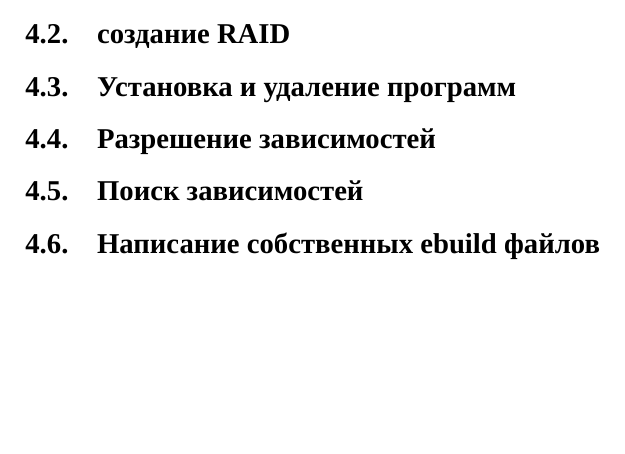
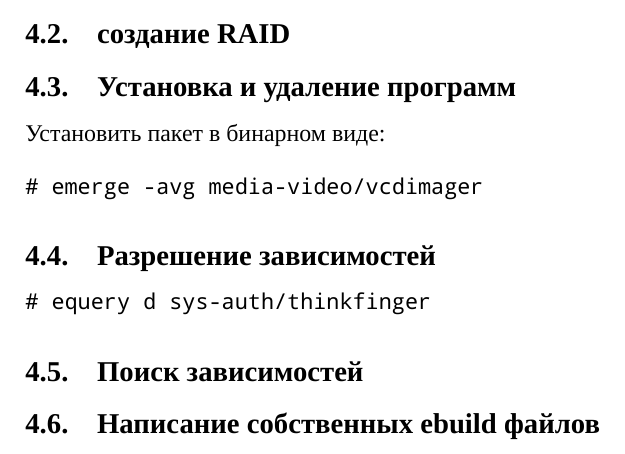
Before and after one commit to AoD314/handbook-gentoo, a LaTeX document (handbook.tex): part of page 12 of 17, cut so that both start at the same text, the shorter picture padded with empty space. Compiled offline with XeLaTeX; a missing font is replaced by an installed copy or a similar font.

Commit message:
minor fix

```diff
--- a/handbook.tex
+++ b/handbook.tex
@@ -505,7 +505,17 @@
 
 \subsection{Установка и удаление программ}
 
+Установить пакет в бинарном виде:
+
+\begin{verbatim}
+# emerge -avg media-video/vcdimager
+\end{verbatim}
+
 \subsection{Разрешение зависимостей}
+
+\begin{verbatim}
+# equery d sys-auth/thinkfinger
+\end{verbatim}
 
 \subsection{Поиск зависимостей}
 
```
Also changed, not shown: handbook.pdf.
